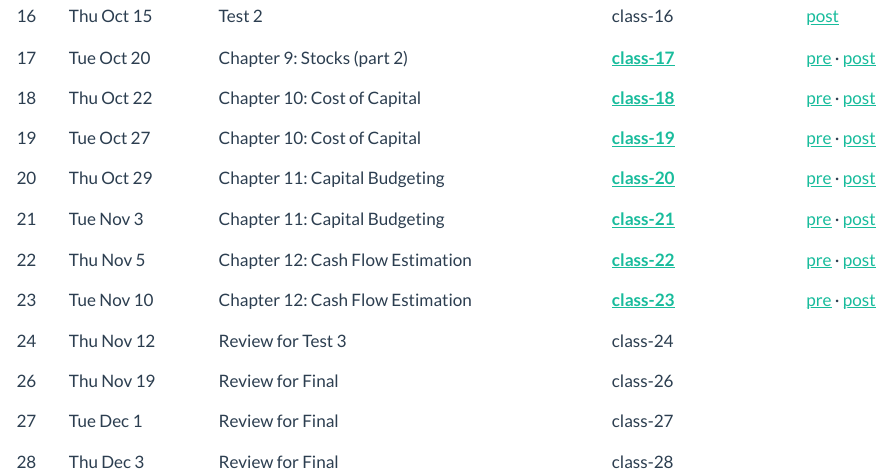
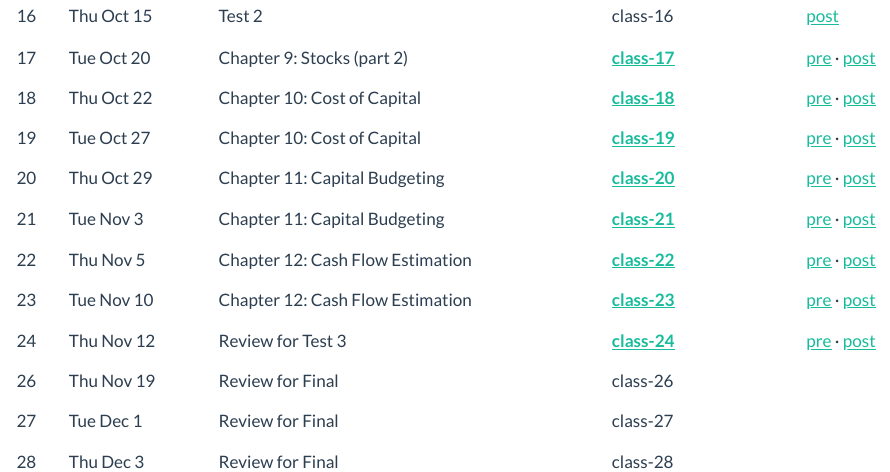
Before and after one commit to justin-mohr/justin-mohr.github.io, a Quarto document (teach/index.qmd): the page in a window 1100 px wide, from 770 px down. Rendered offline with R 4.5, knitr and Pandoc in place of Quarto, with nearby package versions.

Commit message:
Publish class-24 instructor deck (password encrypted); refresh /teach

```diff
--- a/teach/index.qmd
+++ b/teach/index.qmd
@@ -38,7 +38,7 @@
 <tr><td>21</td><td>Tue Nov 3</td><td>Chapter 11: Capital Budgeting</td><td><a href="https://jmohr.me/fina3000/class-21-instructor.html"><strong>class-21</strong></a></td><td><a href="https://jmohr.me/fina3000/class-21-preclass.html">pre</a> &middot; <a href="https://jmohr.me/fina3000/class-21-postclass.html">post</a></td></tr>
 <tr><td>22</td><td>Thu Nov 5</td><td>Chapter 12: Cash Flow Estimation</td><td><a href="https://jmohr.me/fina3000/class-22-instructor.html"><strong>class-22</strong></a></td><td><a href="https://jmohr.me/fina3000/class-22-preclass.html">pre</a> &middot; <a href="https://jmohr.me/fina3000/class-22-postclass.html">post</a></td></tr>
 <tr><td>23</td><td>Tue Nov 10</td><td>Chapter 12: Cash Flow Estimation</td><td><a href="https://jmohr.me/fina3000/class-23-instructor.html"><strong>class-23</strong></a></td><td><a href="https://jmohr.me/fina3000/class-23-preclass.html">pre</a> &middot; <a href="https://jmohr.me/fina3000/class-23-postclass.html">post</a></td></tr>
-<tr><td>24</td><td>Thu Nov 12</td><td>Review for Test 3</td><td>class-24</td><td></td></tr>
+<tr><td>24</td><td>Thu Nov 12</td><td>Review for Test 3</td><td><a href="https://jmohr.me/fina3000/class-24-instructor.html"><strong>class-24</strong></a></td><td><a href="https://jmohr.me/fina3000/class-24-preclass.html">pre</a> &middot; <a href="https://jmohr.me/fina3000/class-24-postclass.html">post</a></td></tr>
 <tr><td>26</td><td>Thu Nov 19</td><td>Review for Final</td><td>class-26</td><td></td></tr>
 <tr><td>27</td><td>Tue Dec 1</td><td>Review for Final</td><td>class-27</td><td></td></tr>
 <tr><td>28</td><td>Thu Dec 3</td><td>Review for Final</td><td>class-28</td><td></td></tr>
```
Also changed, not shown: 1 other file.
